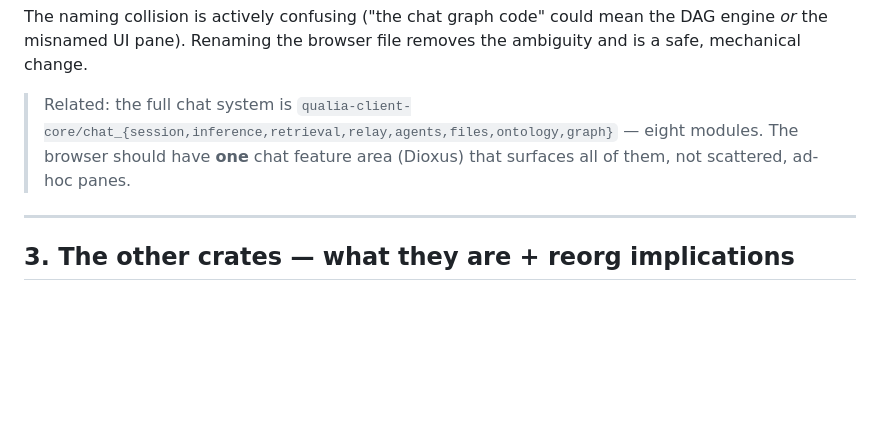
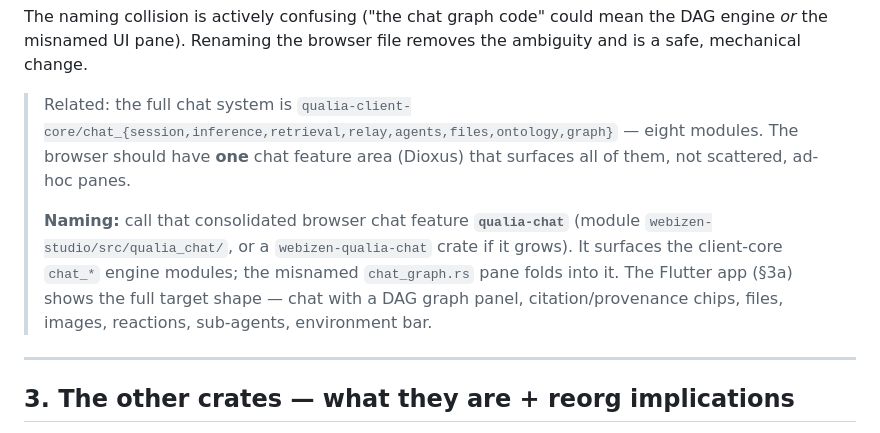
Before and after one commit to mediaprophet/webizen-browser, a Markdown page: WEBIZEN_REORG_NOTES.md, the part around the change. GitHub-like rendering; blank space fills up the shorter version.

```diff
--- a/WEBIZEN_REORG_NOTES.md
+++ b/WEBIZEN_REORG_NOTES.md
@@ -44,6 +44,8 @@ Per the gap audit, rendering exists nowhere in QualiaDB (only compute). So the 3
 The naming collision is actively confusing ("the chat graph code" could mean the DAG engine *or* the misnamed UI pane). Renaming the browser file removes the ambiguity and is a safe, mechanical change.
 
 > Related: the full chat system is `qualia-client-core/chat_{session,inference,retrieval,relay,agents,files,ontology,graph}` — eight modules. The browser should have **one** chat feature area (Dioxus) that surfaces all of them, not scattered, ad-hoc panes.
+>
+> **Naming:** call that consolidated browser chat feature **`qualia-chat`** (module `webizen-studio/src/qualia_chat/`, or a `webizen-qualia-chat` crate if it grows). It surfaces the client-core `chat_*` engine modules; the misnamed `chat_graph.rs` pane folds into it. The Flutter app (§3a) shows the full target shape — chat with a DAG graph panel, citation/provenance chips, files, images, reactions, sub-agents, environment bar.
 
 ---
 
```
Also changed, not shown: WEBIZEN_3D_NATIVE_VISION.md (added, +91 -0 lines), WEBIZEN_FLUTTER_REVIEW.md (added, +88 -0 lines).
